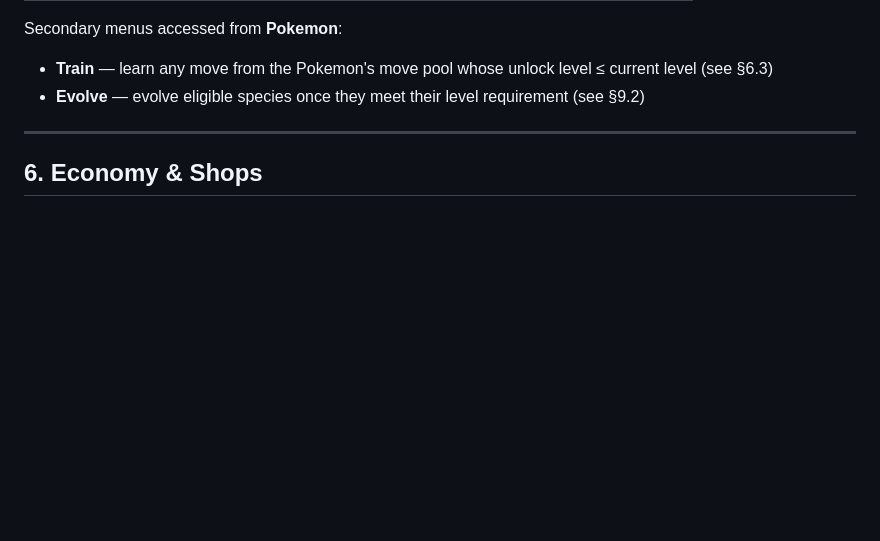
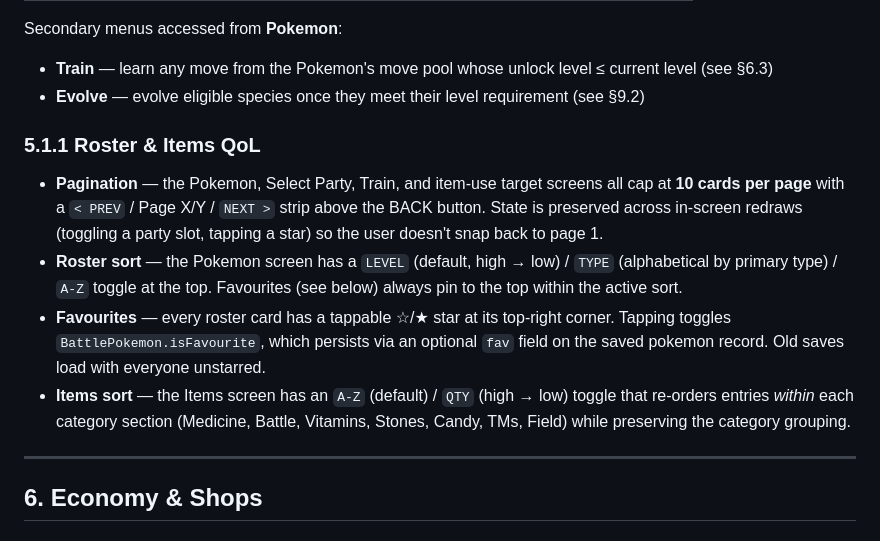
Before and after one commit to AdrianCasey-Amplifyx/pokemon-gauntlet, a Markdown page: GAME_DESIGN.md, the part around the change. GitHub-like rendering; blank space fills up the shorter version.

Commit message:
document roster QoL (pagination, sort, favourites) in GAME_DESIGN
Adds §5.1.1 Roster & Items QoL covering the 10-per-page pagination
(committed 500e516), the LEVEL/TYPE/A-Z roster sort + ☆/★ favourites
and the A-Z/QTY items sort (committed 8eb3b69) so the design doc
matches the shipped UI.

Co-Authored-By: Claude Opus 4.6 (1M context) <noreply@anthropic.com>

```diff
--- a/GAME_DESIGN.md
+++ b/GAME_DESIGN.md
@@ -242,6 +242,13 @@ Secondary menus accessed from **Pokemon**:
 
 - **Train** — learn any move from the Pokemon's move pool whose unlock level ≤ current level (see §6.3)
 - **Evolve** — evolve eligible species once they meet their level requirement (see §9.2)
+
+### 5.1.1 Roster & Items QoL
+
+- **Pagination** — the Pokemon, Select Party, Train, and item-use target screens all cap at **10 cards per page** with a `< PREV` / Page X/Y / `NEXT >` strip above the BACK button. State is preserved across in-screen redraws (toggling a party slot, tapping a star) so the user doesn't snap back to page 1.
+- **Roster sort** — the Pokemon screen has a `LEVEL` (default, high → low) / `TYPE` (alphabetical by primary type) / `A-Z` toggle at the top. Favourites (see below) always pin to the top within the active sort.
+- **Favourites** — every roster card has a tappable ☆/★ star at its top-right corner. Tapping toggles `BattlePokemon.isFavourite`, which persists via an optional `fav` field on the saved pokemon record. Old saves load with everyone unstarred.
+- **Items sort** — the Items screen has an `A-Z` (default) / `QTY` (high → low) toggle that re-orders entries *within* each category section (Medicine, Battle, Vitamins, Stones, Candy, TMs, Field) while preserving the category grouping.
 
 ---
 
```
